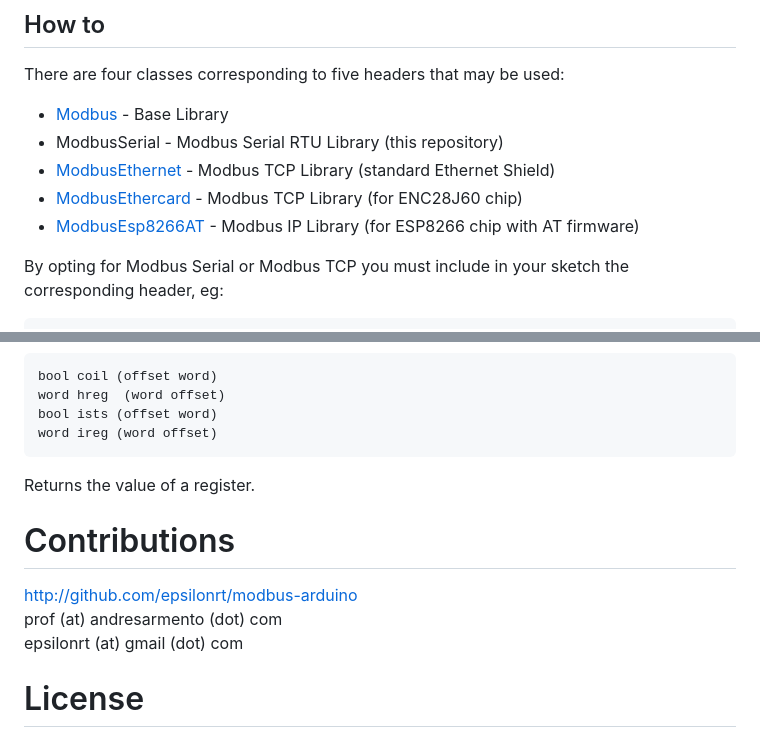
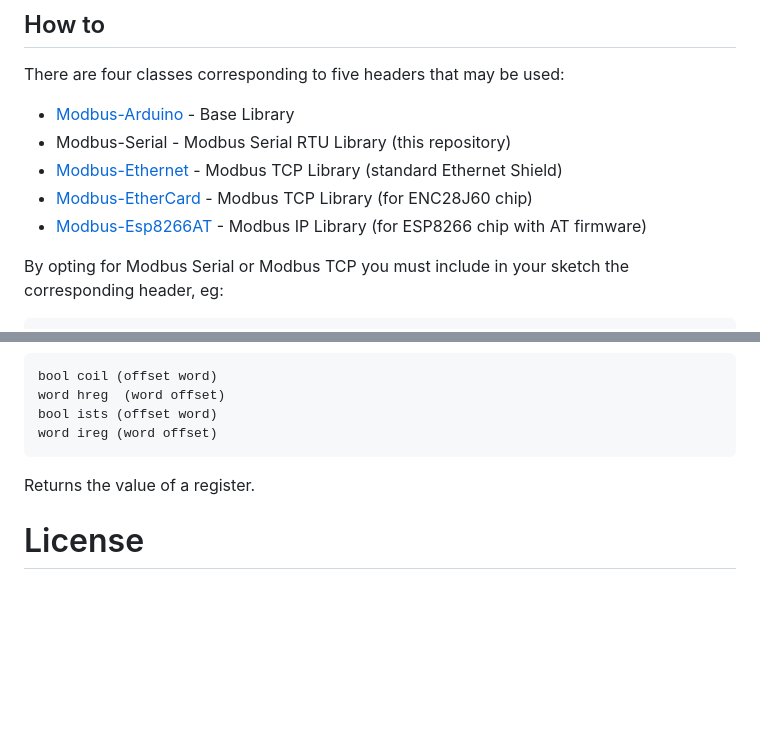
Before and after one commit to epsilonrt/modbus-serial, a Markdown page: README.md, 2 parts joined by grey strips. Drawn GitHub-style; blank space fills up the shorter version.

```diff
--- a/README.md
+++ b/README.md
@@ -24,11 +26,11 @@ In the current version the library allows the Arduino operate **as a slave**, su
 
 There are four classes corresponding to five headers that may be used:
 
-* [Modbus](http://github.com/epsilonrt/modbus-arduino ) - Base Library
-* ModbusSerial - Modbus Serial RTU Library (this repository)
-* [ModbusEthernet](https://github.com/epsilonrt/modbus-ethernet) - Modbus TCP Library (standard Ethernet Shield)
-* [ModbusEthercard](https://github.com/epsilonrt/modbus-ethercard) - Modbus TCP Library (for ENC28J60 chip)
-* [ModbusEsp8266AT](https://github.com/epsilonrt/modbus-esp8266at) - Modbus IP Library (for ESP8266 chip with AT firmware)
+* [Modbus-Arduino](http://github.com/epsilonrt/modbus-arduino ) - Base Library
+* Modbus-Serial - Modbus Serial RTU Library (this repository)
+* [Modbus-Ethernet](https://github.com/epsilonrt/modbus-ethernet) - Modbus TCP Library (standard Ethernet Shield)
+* [Modbus-EtherCard](https://github.com/epsilonrt/modbus-ethercard) - Modbus TCP Library (for ENC28J60 chip)
+* [Modbus-Esp8266AT](https://github.com/epsilonrt/modbus-esp8266at) - Modbus IP Library (for ESP8266 chip with AT firmware)
 
 By opting for Modbus Serial or Modbus TCP you must include in your sketch the corresponding header, eg:
 
@@ -132,12 +134,6 @@ Sets a value to the register.
 
 Returns the value of a register.
 
-Contributions
-=============
-http://github.com/epsilonrt/modbus-arduino
-prof (at) andresarmento (dot) com
-epsilonrt (at) gmail (dot) com
-
 License
 =======
 The code in this repo is licensed under the BSD New License. See LICENSE for more info.
```
Also changed, not shown: other parts of README.md (+3 -1 lines).
